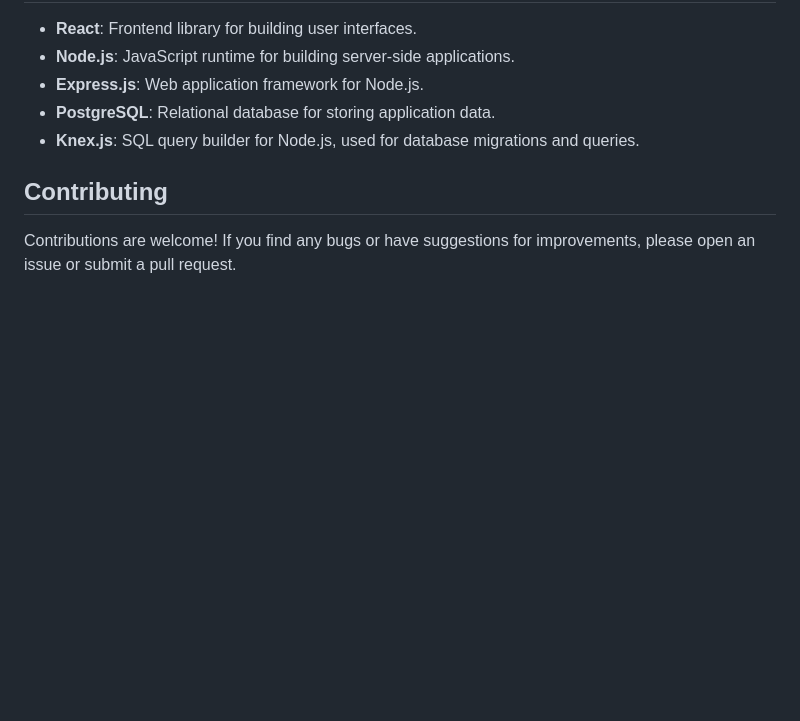
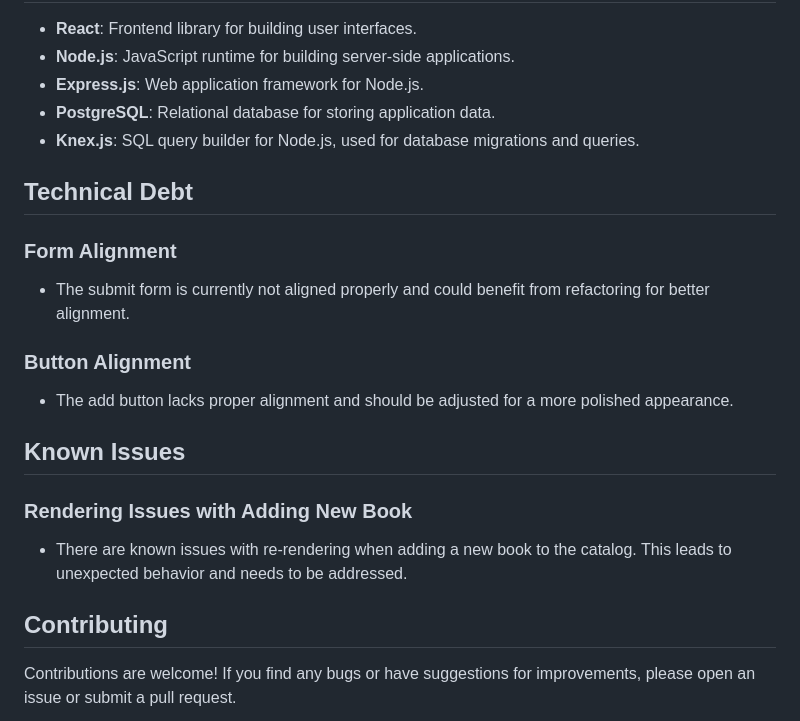
Before and after one commit to Ben7z-Cohen/book-store, a Markdown page: README.md, the part around the change. Rendered like a GitHub page; blank space fills up the shorter version.

```diff
--- a/README.md
+++ b/README.md
@@ -107,6 +107,20 @@ To run the application locally, follow these steps:
 - **PostgreSQL**: Relational database for storing application data.
 - **Knex.js**: SQL query builder for Node.js, used for database migrations and queries.
 
+## Technical Debt
+
+### Form Alignment
+- The submit form is currently not aligned properly and could benefit from refactoring for better alignment.
+
+### Button Alignment
+- The add button lacks proper alignment and should be adjusted for a more polished appearance.
+
+## Known Issues
+
+### Rendering Issues with Adding New Book
+- There are known issues with re-rendering when adding a new book to the catalog. This leads to unexpected behavior and needs to be addressed.
+
+
 ## Contributing
 
 Contributions are welcome! If you find any bugs or have suggestions for improvements, please open an issue or submit a pull request.
```
